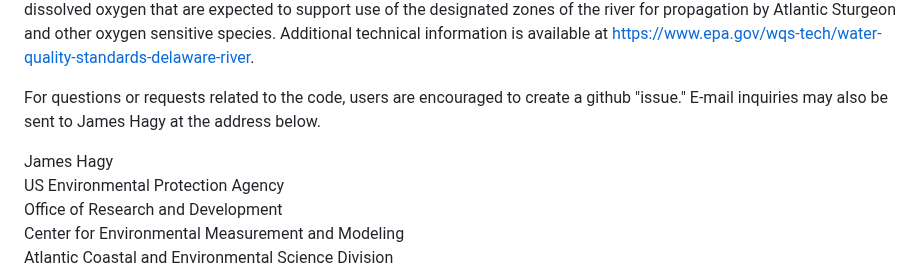
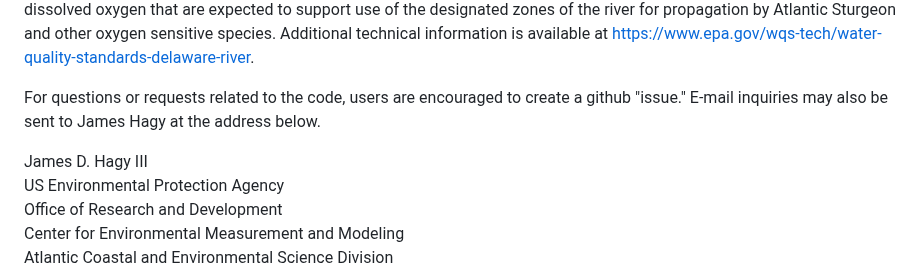
Before and after one commit to USEPA/DelawareRiverDO, a Markdown page: README.md, the part around the change. GitHub-like rendering.

```diff
--- a/README.md
+++ b/README.md
@@ -8,7 +8,7 @@ This project implements existing bioenergetics and juvenile cohort models (Nikli
 
 For questions or requests related to the code, users are encouraged to create a github "issue." E-mail inquiries may also be sent to James Hagy at the address below.
 
-James Hagy
+James D. Hagy III
 US Environmental Protection Agency
 Office of Research and Development
 Center for Environmental Measurement and Modeling
```
